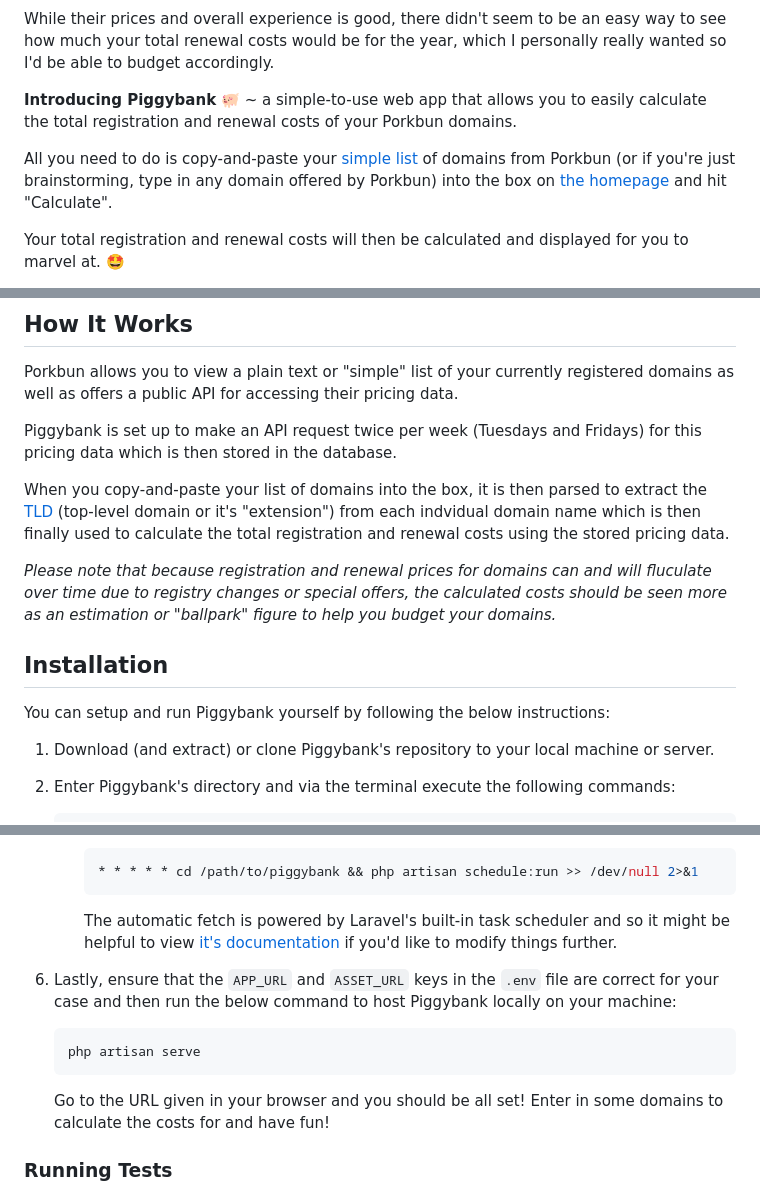
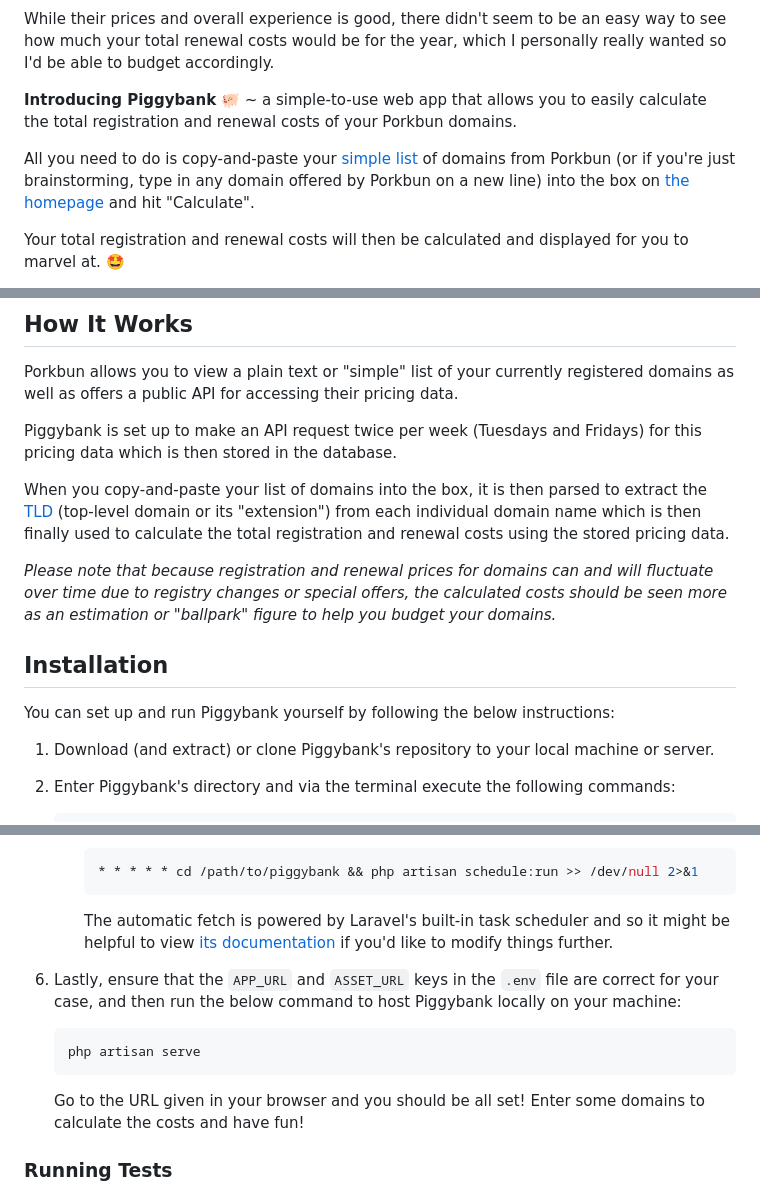
Before and after one commit to jj15asmr/piggybank, a Markdown page: README.md, 3 parts joined by grey strips. Rendered like a GitHub page.

````diff
--- a/README.md
+++ b/README.md
@@ -10,7 +10,7 @@ While their prices and overall experience is good, there didn't seem to be an ea
 
 **Introducing <span style="color: #f49090;">Piggybank</span>** 🐖 ~ a simple-to-use web app that allows you to easily calculate the total registration and renewal costs of your Porkbun domains.
 
-All you need to do is copy-and-paste your [simple list](https://porkbun.com/account/domainList) of domains from Porkbun (or if you're just brainstorming, type in any domain offered by Porkbun) into the box on [the homepage](https://piggybank.jj15asmr.com) and hit "Calculate".
+All you need to do is copy-and-paste your [simple list](https://porkbun.com/account/domainList) of domains from Porkbun (or if you're just brainstorming, type in any domain offered by Porkbun on a new line) into the box on [the homepage](https://piggybank.jj15asmr.com) and hit "Calculate".
 
 Your total registration and renewal costs will then be calculated and displayed for you to marvel at. 🤩
 
@@ -22,13 +22,13 @@ Porkbun allows you to view a plain text or "simple" list of your currently regis
 
 Piggybank is set up to make an API request twice per week (Tuesdays and Fridays) for this pricing data which is then stored in the database.
 
-When you copy-and-paste your list of domains into the box, it is then parsed to extract the [TLD](https://www.cloudflare.com/learning/dns/top-level-domain/) (top-level domain or it's "extension") from each indvidual domain name which is then finally used to calculate the total registration and renewal costs using the stored pricing data.
+When you copy-and-paste your list of domains into the box, it is then parsed to extract the [TLD](https://www.cloudflare.com/learning/dns/top-level-domain/) (top-level domain or its "extension") from each individual domain name which is then finally used to calculate the total registration and renewal costs using the stored pricing data.
 
-*Please note that because registration and renewal prices for domains can and will fluculate over time due to registry changes or special offers, the calculated costs should be seen more as an estimation or "ballpark" figure to help you budget your domains.*
+*Please note that because registration and renewal prices for domains can and will fluctuate over time due to registry changes or special offers, the calculated costs should be seen more as an estimation or "ballpark" figure to help you budget your domains.*
 
 ## Installation
 
-You can setup and run Piggybank yourself by following the below instructions:
+You can set up and run Piggybank yourself by following the below instructions:
 
 1. Download (and extract) or clone Piggybank's repository to your local machine or server.
 
@@ -62,14 +62,14 @@ You can setup and run Piggybank yourself by following the below instructions:
         * * * * * cd /path/to/piggybank && php artisan schedule:run >> /dev/null 2>&1
         ```
 
-        The automatic fetch is powered by Laravel's built-in task scheduler and so it might be helpful to view [it's documentation](https://laravel.com/docs/10.x/scheduling) if you'd like to modify things further.
+        The automatic fetch is powered by Laravel's built-in task scheduler and so it might be helpful to view [its documentation](https://laravel.com/docs/10.x/scheduling) if you'd like to modify things further.
 
-6. Lastly, ensure that the ``APP_URL`` and ``ASSET_URL`` keys in the ``.env`` file are correct for your case and then run the below command to host Piggybank locally on your machine:
+6. Lastly, ensure that the ``APP_URL`` and ``ASSET_URL`` keys in the ``.env`` file are correct for your case, and then run the below command to host Piggybank locally on your machine:
     ```bash
     php artisan serve
     ```
 
-    Go to the URL given in your browser and you should be all set! Enter in some domains to calculate the costs for and have fun!
+    Go to the URL given in your browser and you should be all set! Enter some domains to calculate the costs and have fun!
 
 ### Running Tests
 
````
